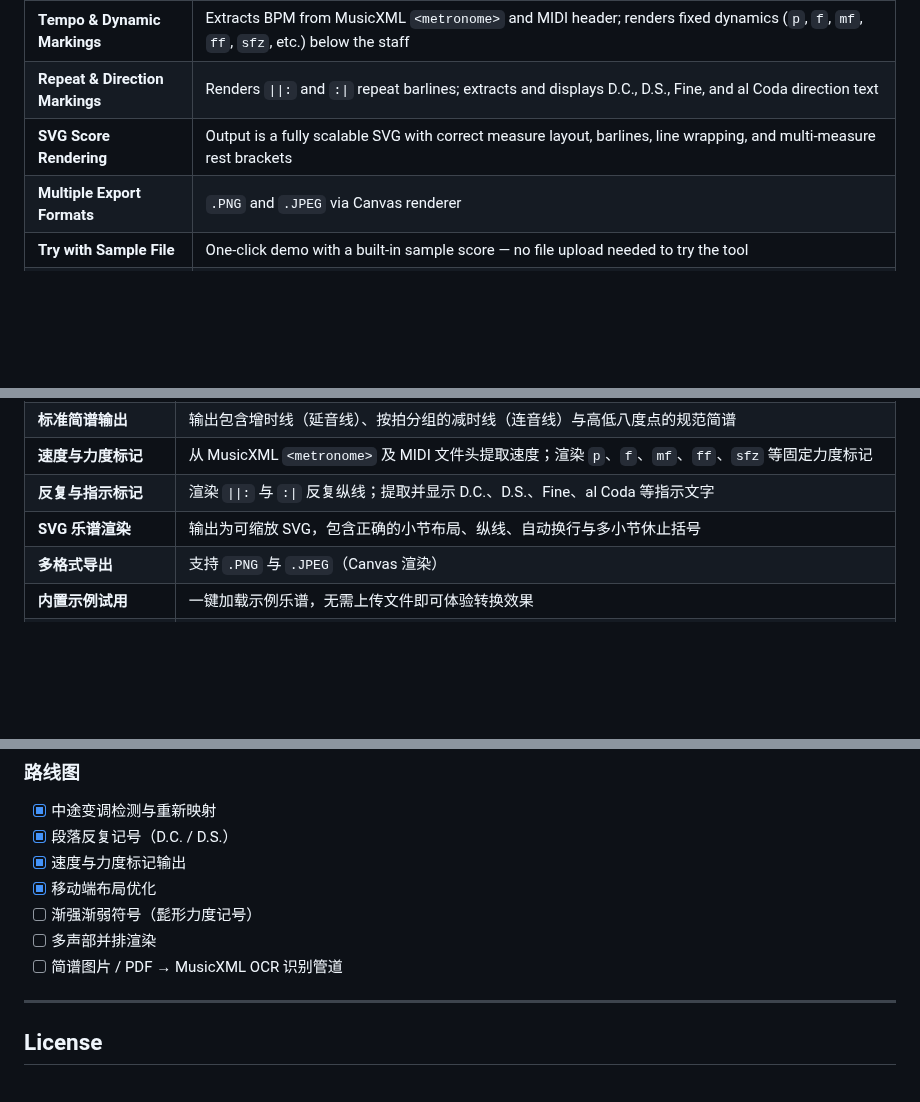
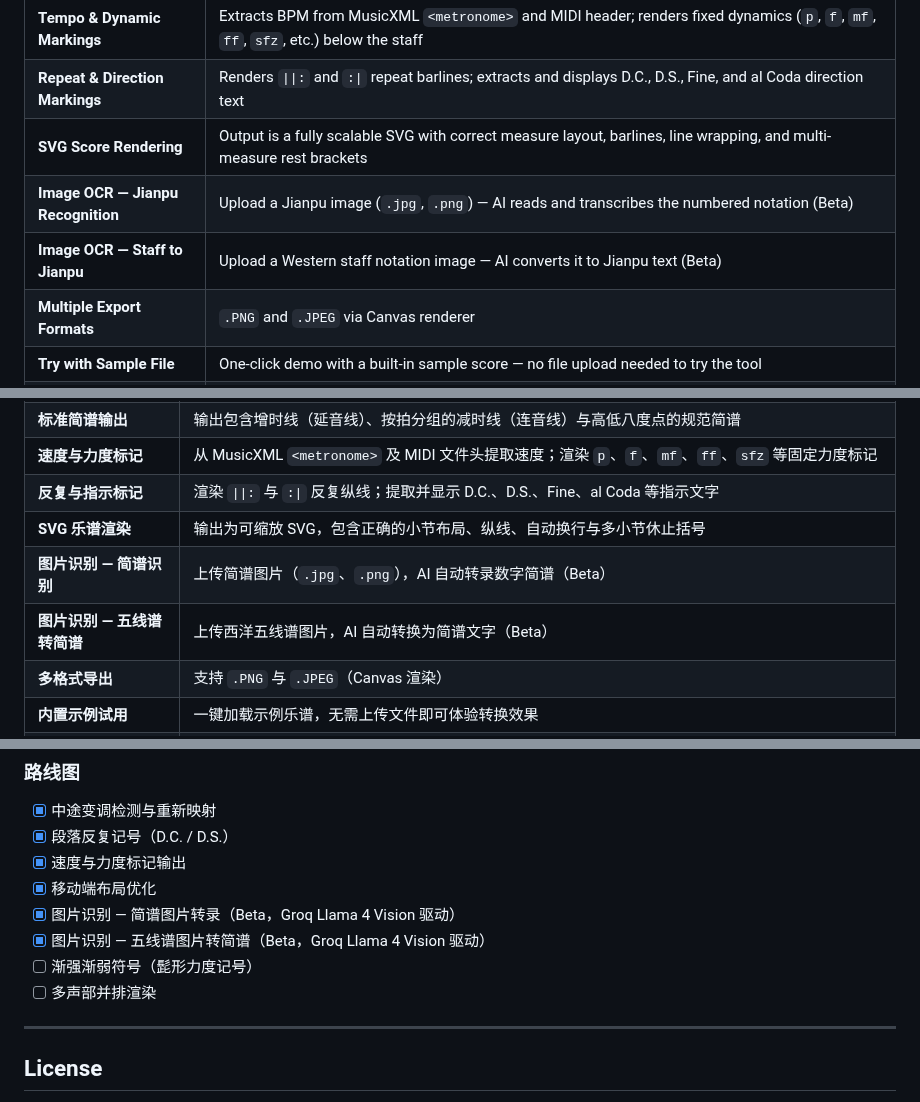
Before and after one commit to huichiy/Music-Score-Converter, a Markdown page: README.md, 3 parts joined by grey strips. GitHub-like rendering; blank space fills up the shorter version.

```diff
--- a/README.md
+++ b/README.md
@@ -38,6 +38,8 @@ As a flute player in a Chinese orchestra, I built this tool to automate that con
 | **Tempo & Dynamic Markings** | Extracts BPM from MusicXML `<metronome>` and MIDI header; renders fixed dynamics (`p`, `f`, `mf`, `ff`, `sfz`, etc.) below the staff |
 | **Repeat & Direction Markings** | Renders `\|\|:` and `:\|` repeat barlines; extracts and displays D.C., D.S., Fine, and al Coda direction text |
 | **SVG Score Rendering** | Output is a fully scalable SVG with correct measure layout, barlines, line wrapping, and multi-measure rest brackets |
+| **Image OCR — Jianpu Recognition** | Upload a Jianpu image (`.jpg`, `.png`) — AI reads and transcribes the numbered notation (Beta) |
+| **Image OCR — Staff to Jianpu** | Upload a Western staff notation image — AI converts it to Jianpu text (Beta) |
 | **Multiple Export Formats** | `.PNG` and `.JPEG` via Canvas renderer |
 | **Try with Sample File** | One-click demo with a built-in sample score — no file upload needed to try the tool |
 | **Zero Dependencies** | No server, no build tools, no install. Open `index.html` in any modern browser |
@@ -200,6 +204,8 @@ cd Music-Score-Converter
 | **速度与力度标记** | 从 MusicXML `<metronome>` 及 MIDI 文件头提取速度；渲染 `p`、`f`、`mf`、`ff`、`sfz` 等固定力度标记 |
 | **反复与指示标记** | 渲染 `\|\|:` 与 `:\|` 反复纵线；提取并显示 D.C.、D.S.、Fine、al Coda 等指示文字 |
 | **SVG 乐谱渲染** | 输出为可缩放 SVG，包含正确的小节布局、纵线、自动换行与多小节休止括号 |
+| **图片识别 — 简谱识别** | 上传简谱图片（`.jpg`、`.png`），AI 自动转录数字简谱（Beta）|
+| **图片识别 — 五线谱转简谱** | 上传西洋五线谱图片，AI 自动转换为简谱文字（Beta）|
 | **多格式导出** | 支持 `.PNG` 与 `.JPEG`（Canvas 渲染） |
 | **内置示例试用** | 一键加载示例乐谱，无需上传文件即可体验转换效果 |
 | **无需安装** | 无服务器、无构建工具、无依赖，直接用浏览器打开 `index.html` |
@@ -287,9 +294,10 @@ Music-Score-Converter/
 - [x] 段落反复记号（D.C. / D.S.）
 - [x] 速度与力度标记输出
 - [x] 移动端布局优化
+- [x] 图片识别 — 简谱图片转录（Beta，Groq Llama 4 Vision 驱动）
+- [x] 图片识别 — 五线谱图片转简谱（Beta，Groq Llama 4 Vision 驱动）
 - [ ] 渐强渐弱符号（髭形力度记号）
 - [ ] 多声部并排渲染
-- [ ] 简谱图片 / PDF → MusicXML OCR 识别管道
 
 ---
 
```
Also changed, not shown: other parts of README.md (+4 -1 lines), docs/demo.png.
